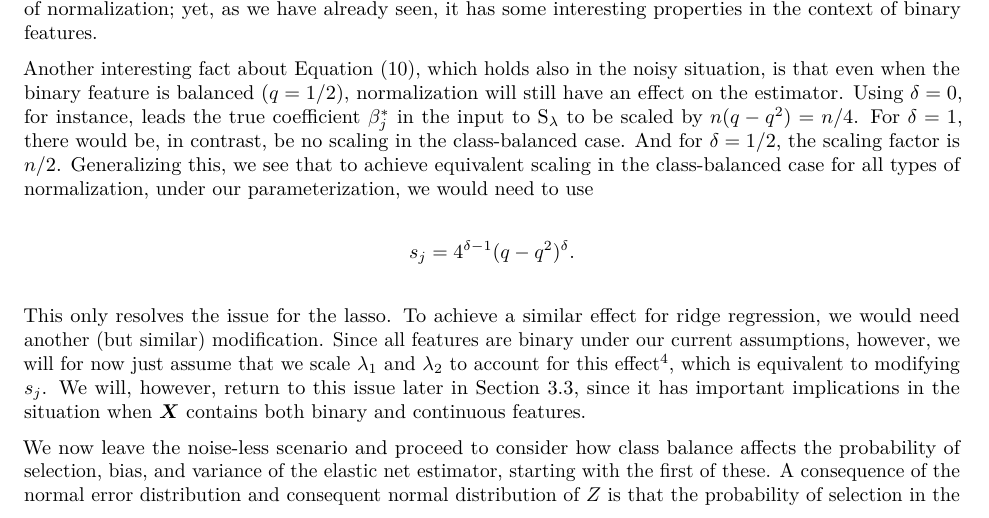
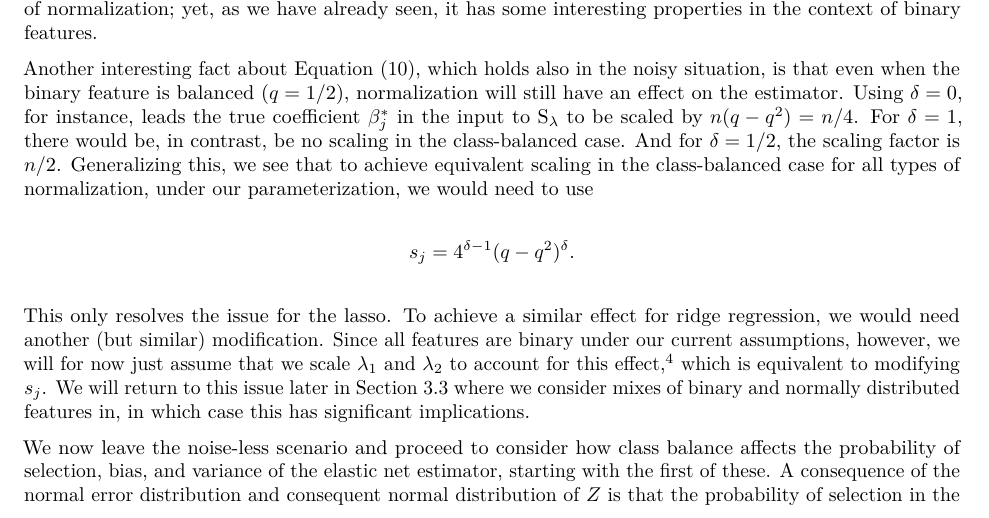
Before and after one commit to jolars/normreg, a LaTeX paper (paper/main.tex, which reads paper/tex/theory.tex): part of page 7 of 26, cut so that both start at the same text. Compiled offline with pdfLaTeX.

Commit message:
feat: rephrase part about scaling for mixed data

```diff
--- a/paper/tex/theory.tex
+++ b/paper/tex/theory.tex
@@ -127,7 +127,7 @@ Using \(\delta = 0\), for instance, leads the true coefficient \(\beta_j^*\) in
 \]
 This only resolves the issue for the lasso.
 To achieve a similar effect for ridge regression, we would need another (but similar) modification.
-Since all features are binary under our current assumptions, however, we will for now just assume that we scale \(\lambda_1\) and \(\lambda_2\) to account for this effect\footnote{We do this in all of the following examples.}, which is equivalent to modifying \(s_j\). We will, however, return to this issue later in \Cref{sec:mixed-data}, since it has important implications in the situation when \(\mat{X}\) contains both binary and continuous features.
+Since all features are binary under our current assumptions, however, we will for now just assume that we scale \(\lambda_1\) and \(\lambda_2\) to account for this effect,\footnote{We do this in all of the following examples.} which is equivalent to modifying \(s_j\). We will return to this issue later in \Cref{sec:mixed-data} where we consider mixes of binary and normally distributed features in, in which case this has significant implications.
 
 % TODO: This makes it seem like it would make more sense to adjust λ instead of the scaling parameter to compensate for class balance.
 
```
